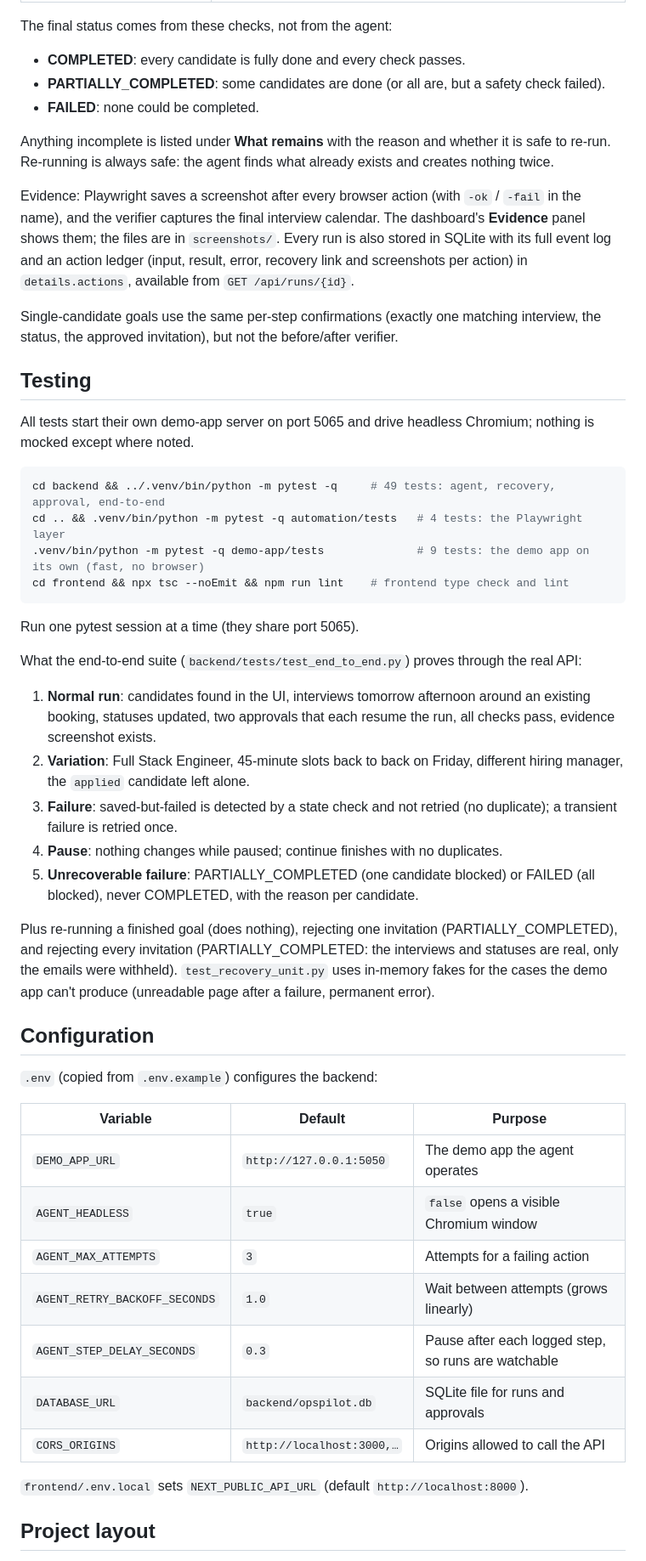
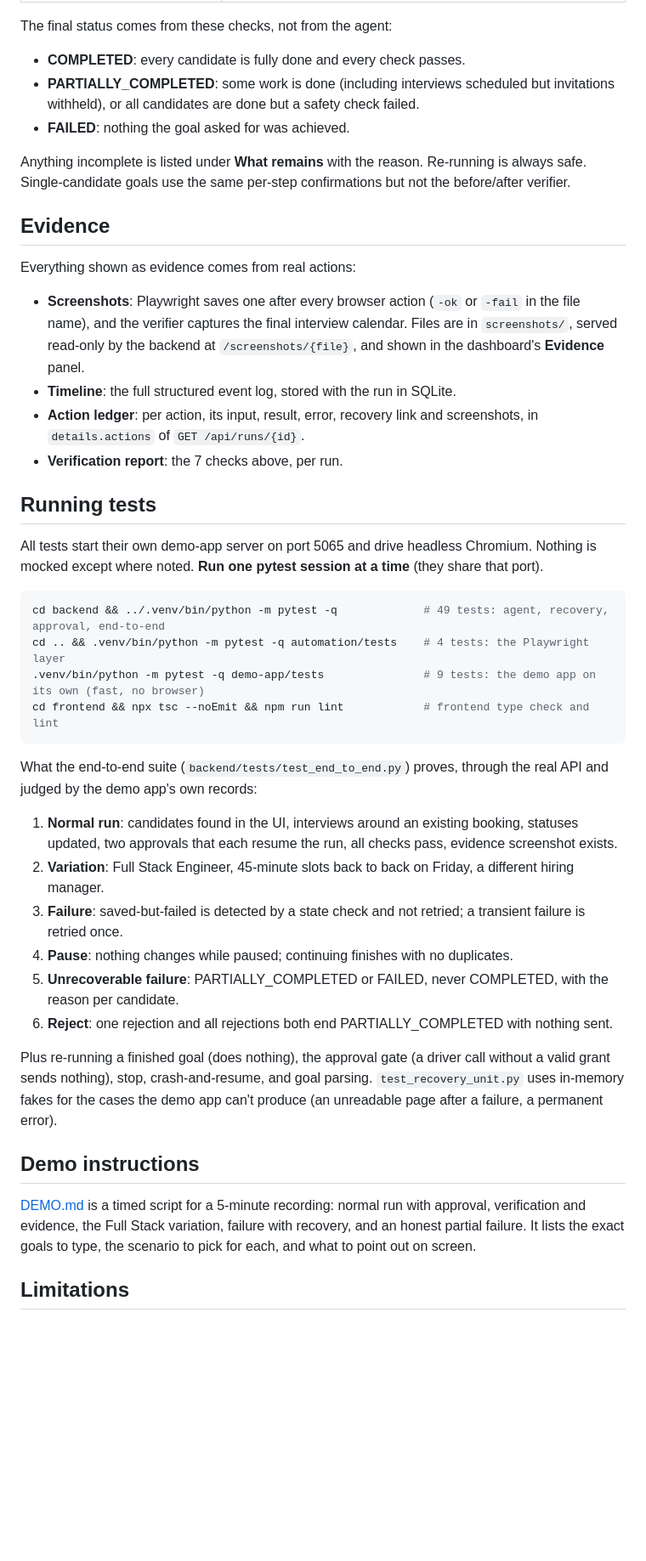
Before and after one commit to priyanshsingh11/OpsPilot, a Markdown page: README.md, the part around one of its changes. Shown at 85% size. Rendered like a GitHub page; blank space fills up the shorter version.

````diff
--- a/README.md
+++ b/README.md
@@ -263,62 +349,58 @@ with what the goal asked for.
 The final status comes from these checks, not from the agent:
 
 - **COMPLETED**: every candidate is fully done and every check passes.
-- **PARTIALLY_COMPLETED**: some candidates are done (or all are, but a safety check failed).
-- **FAILED**: none could be completed.
+- **PARTIALLY_COMPLETED**: some work is done (including interviews scheduled but invitations withheld), or all
+  candidates are done but a safety check failed.
+- **FAILED**: nothing the goal asked for was achieved.
 
-Anything incomplete is listed under **What remains** with the reason and whether it is safe to
-re-run. Re-running is always safe: the agent finds what already exists and creates nothing twice.
+Anything incomplete is listed under **What remains** with the reason. Re-running is always safe. Single-candidate
+goals use the same per-step confirmations but not the before/after verifier.
 
-Evidence: Playwright saves a screenshot after every browser action (with `-ok` / `-fail` in the
-name), and the verifier captures the final interview calendar. The dashboard's **Evidence**
-panel shows them; the files are in `screenshots/`. Every run is also stored in SQLite with its
-full event log and an action ledger (input, result, error, recovery link and screenshots per action)
-in `details.actions`, available from `GET /api/runs/{id}`.
+## Evidence
 
-Single-candidate goals use the same per-step confirmations (exactly one matching interview,
-the status, the approved invitation), but not the before/after verifier.
+Everything shown as evidence comes from real actions:
 
-## Testing
+- **Screenshots**: Playwright saves one after every browser action (`-ok` or `-fail` in the file name), and
+  the verifier captures the final interview calendar. Files are in `screenshots/`, served read-only by the
+  backend at `/screenshots/{file}`, and shown in the dashboard's **Evidence** panel.
+- **Timeline**: the full structured event log, stored with the run in SQLite.
+- **Action ledger**: per action, its input, result, error, recovery link and screenshots, in `details.actions`
+  of `GET /api/runs/{id}`.
+- **Verification report**: the 7 checks above, per run.
 
-All tests start their own demo-app server on port 5065 and drive headless Chromium; nothing is mocked except where noted.
+## Running tests
+
+All tests start their own demo-app server on port 5065 and drive headless Chromium. Nothing is mocked
+except where noted. **Run one pytest session at a time** (they share that port).
 
 ```bash
-cd backend && ../.venv/bin/python -m pytest -q     # 49 tests: agent, recovery, approval, end-to-end
-cd .. && .venv/bin/python -m pytest -q automation/tests   # 4 tests: the Playwright layer
-.venv/bin/python -m pytest -q demo-app/tests              # 9 tests: the demo app on its own (fast, no browser)
-cd frontend && npx tsc --noEmit && npm run lint    # frontend type check and lint
+cd backend && ../.venv/bin/python -m pytest -q             # 49 tests: agent, recovery, approval, end-to-end
+cd .. && .venv/bin/python -m pytest -q automation/tests    # 4 tests: the Playwright layer
+.venv/bin/python -m pytest -q demo-app/tests               # 9 tests: the demo app on its own (fast, no browser)
+cd frontend && npx tsc --noEmit && npm run lint            # frontend type check and lint
 ```
 
-Run one pytest session at a time (they share port 5065).
+What the end-to-end suite (`backend/tests/test_end_to_end.py`) proves, through the real API and judged by
+the demo app's own records:
 
-What the end-to-end suite (`backend/tests/test_end_to_end.py`) proves through the real API:
+1. **Normal run**: candidates found in the UI, interviews around an existing booking, statuses updated, two
+   approvals that each resume the run, all checks pass, evidence screenshot exists.
+2. **Variation**: Full Stack Engineer, 45-minute slots back to back on Friday, a different hiring manager.
+3. **Failure**: saved-but-failed is detected by a state check and not retried; a transient failure is
+   retried once.
+4. **Pause**: nothing changes while paused; continuing finishes with no duplicates.
+5. **Unrecoverable failure**: PARTIALLY_COMPLETED or FAILED, never COMPLETED, with the reason per candidate.
+6. **Reject**: one rejection and all rejections both end PARTIALLY_COMPLETED with nothing sent.
 
-1. **Normal run**: candidates found in the UI, interviews tomorrow afternoon around an existing booking, statuses updated, two approvals that each resume the run, all checks pass, evidence screenshot exists.
-2. **Variation**: Full Stack Engineer, 45-minute slots back to back on Friday, different hiring manager, the `applied` candidate left alone.
-3. **Failure**: saved-but-failed is detected by a state check and not retried (no duplicate); a transient failure is retried once.
-4. **Pause**: nothing changes while paused; continue finishes with no duplicates.
-5. **Unrecoverable failure**: PARTIALLY_COMPLETED (one candidate blocked) or FAILED (all blocked), never COMPLETED, with the reason per candidate.
+Plus re-running a finished goal (does nothing), the approval gate (a driver call without a valid grant
+sends nothing), stop, crash-and-resume, and goal parsing. `test_recovery_unit.py` uses in-memory fakes for the
+cases the demo app can't produce (an unreadable page after a failure, a permanent error).
 
-Plus re-running a finished goal (does nothing), rejecting one invitation (PARTIALLY_COMPLETED), and rejecting every
-invitation (PARTIALLY_COMPLETED: the interviews and statuses are real, only the emails were withheld).
-`test_recovery_unit.py` uses in-memory fakes for the cases the demo app can't produce
-(unreadable page after a failure, permanent error).
+## Demo instructions
 
-## Configuration
+[DEMO.md](DEMO.md) is a timed script for a 5-minute recording: normal run with approval, verification and
+evidence, the Full Stack variation, failure with recovery, and an honest partial failure. It lists the exact
+goals to type, the scenario to pick for each, and what to point out on screen.
 
-`.env` (copied from `.env.example`) configures the backend:
+## Limitations
 
-| Variable | Default | Purpose |
-|---|---|---|
-| `DEMO_APP_URL` | `http://127.0.0.1:5050` | The demo app the agent operates |
-| `AGENT_HEADLESS` | `true` | `false` opens a visible Chromium window |
-| `AGENT_MAX_ATTEMPTS` | `3` | Attempts for a failing action |
-| `AGENT_RETRY_BACKOFF_SECONDS` | `1.0` | Wait between attempts (grows linearly) |
-| `AGENT_STEP_DELAY_SECONDS` | `0.3` | Pause after each logged step, so runs are watchable |
-| `DATABASE_URL` | `backend/opspilot.db` | SQLite file for runs and approvals |
-| `CORS_ORIGINS` | `http://localhost:3000,…` | Origins allowed to call the API |
-
-`frontend/.env.local` sets `NEXT_PUBLIC_API_URL` (default `http://localhost:8000`).
-
-## Project layout
-
````
Also changed, not shown: other parts of README.md (+277 -206 lines).
